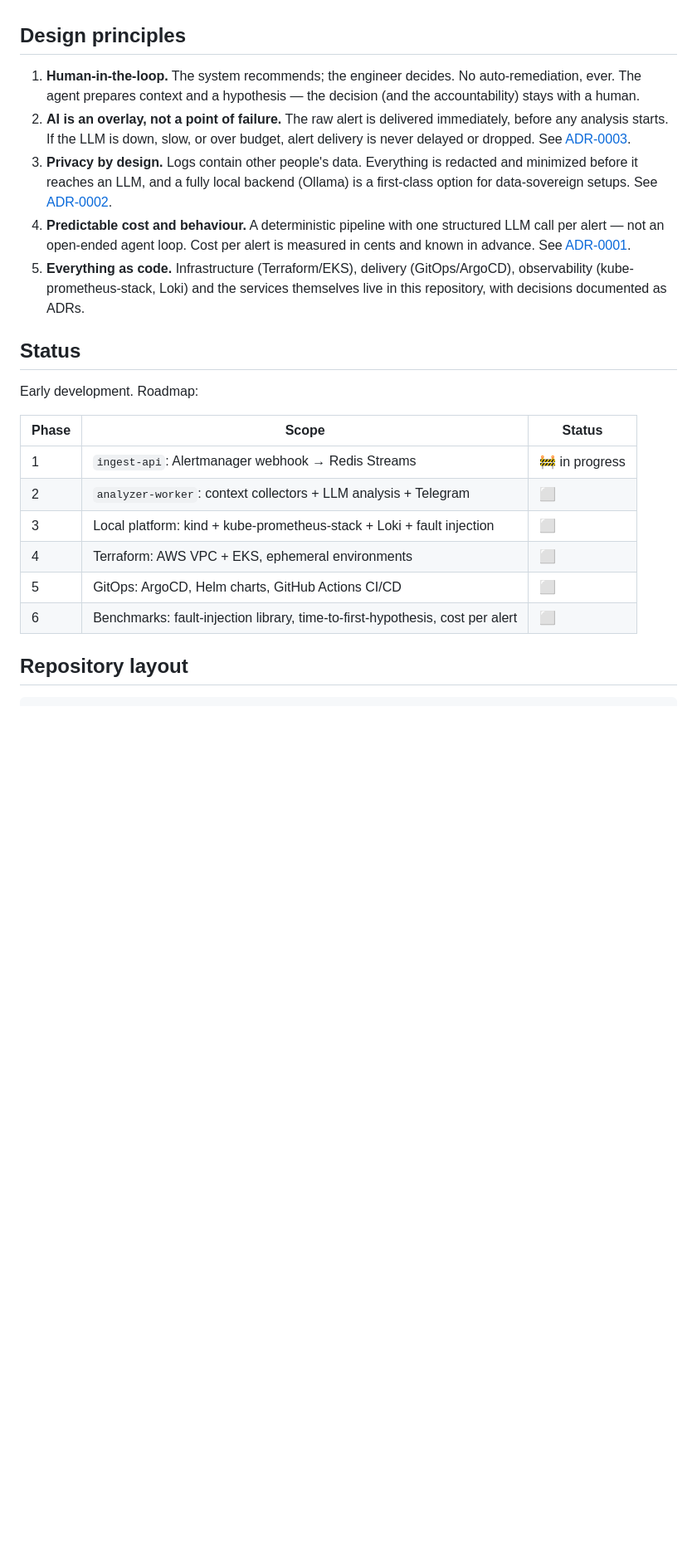
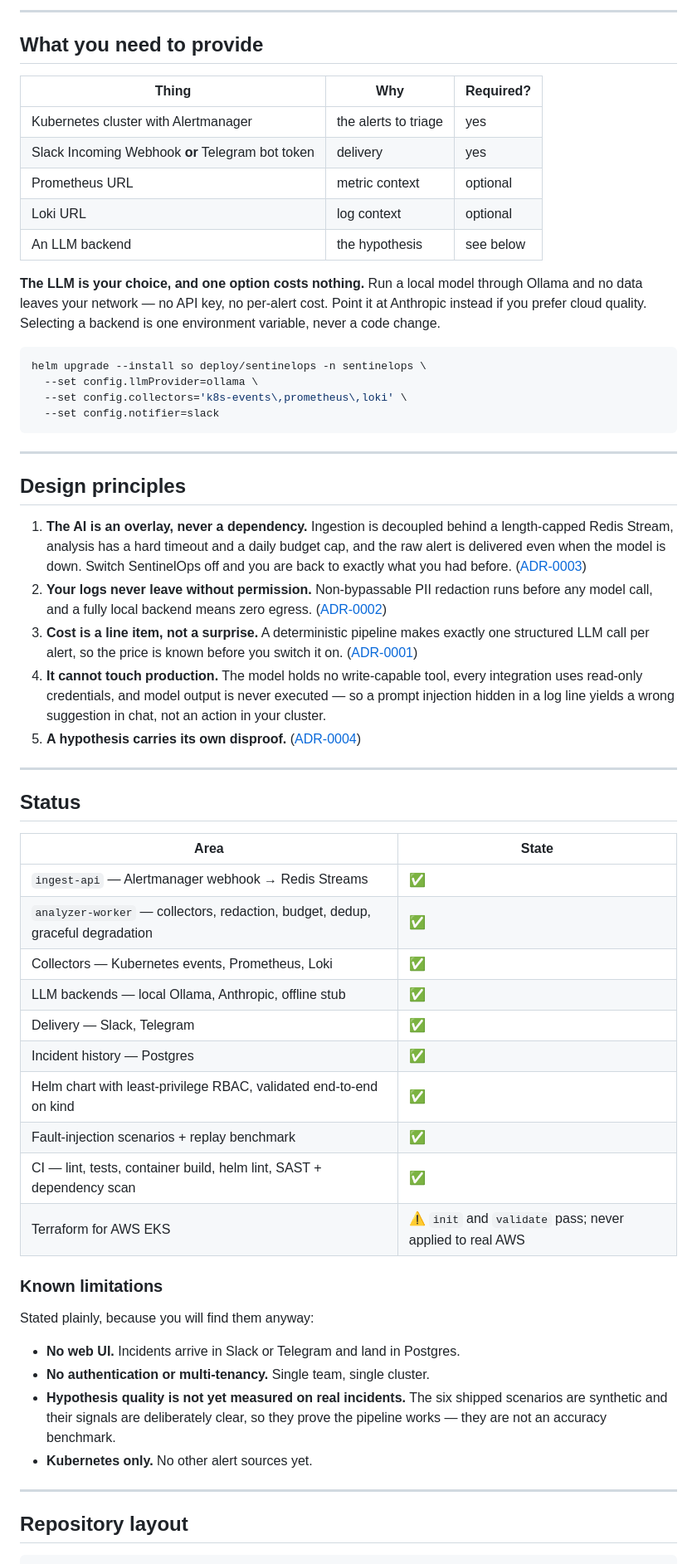
Before and after one commit to maxuver/sentinelops, a Markdown page: README.md, the part around one of its changes. Shown at 83% size. GitHub-like rendering; blank space fills up the shorter version.

````diff
--- a/README.md
+++ b/README.md
@@ -41,35 +81,78 @@ The engineer receives a **pre-investigated incident** instead of a bare alert.
+---
+
+## What you need to provide
+
+| Thing | Why | Required? |
+|---|---|---|
+| Kubernetes cluster with Alertmanager | the alerts to triage | yes |
+| Slack Incoming Webhook **or** Telegram bot token | delivery | yes |
+| Prometheus URL | metric context | optional |
+| Loki URL | log context | optional |
+| An LLM backend | the hypothesis | see below |
+
+**The LLM is your choice, and one option costs nothing.** Run a local model
+through Ollama and no data leaves your network — no API key, no per-alert cost.
+Point it at Anthropic instead if you prefer cloud quality. Selecting a backend is
+one environment variable, never a code change.
+
+```bash
+helm upgrade --install so deploy/sentinelops -n sentinelops \
+  --set config.llmProvider=ollama \
+  --set config.collectors='k8s-events\,prometheus\,loki' \
+  --set config.notifier=slack
+```
+
+---
 
 ## Design principles
 
-1. **Human-in-the-loop.** The system recommends; the engineer decides. No
-   auto-remediation, ever. The agent prepares context and a hypothesis — the decision
-   (and the accountability) stays with a human.
-2. **AI is an overlay, not a point of failure.** The raw alert is delivered immediately,
-   before any analysis starts. If the LLM is down, slow, or over budget, alert delivery
-   is never delayed or dropped. See [ADR-0003](docs/adr/0003-graceful-degradation.md).
-3. **Privacy by design.** Logs contain other people's data. Everything is redacted and
-   minimized before it reaches an LLM, and a fully local backend (Ollama) is a
-   first-class option for data-sovereign setups.
-   See [ADR-0002](docs/adr/0002-llm-privacy-and-pluggable-backends.md).
-4. **Predictable cost and behaviour.** A deterministic pipeline with one structured LLM
-   call per alert — not an open-ended agent loop. Cost per alert is measured in cents
-   and known in advance. See [ADR-0001](docs/adr/0001-event-driven-pipeline-over-agent-loop.md).
-5. **Everything as code.** Infrastructure (Terraform/EKS), delivery (GitOps/ArgoCD),
-   observability (kube-prometheus-stack, Loki) and the services themselves live in this
-   repository, with decisions documented as ADRs.
+1. **The AI is an overlay, never a dependency.** Ingestion is decoupled behind a
+   length-capped Redis Stream, analysis has a hard timeout and a daily budget cap,
+   and the raw alert is delivered even when the model is down. Switch SentinelOps
+   off and you are back to exactly what you had before.
+   ([ADR-0003](docs/adr/0003-graceful-degradation.md))
+2. **Your logs never leave without permission.** Non-bypassable PII redaction
+   runs before any model call, and a fully local backend means zero egress.
+   ([ADR-0002](docs/adr/0002-llm-privacy-and-pluggable-backends.md))
+3. **Cost is a line item, not a surprise.** A deterministic pipeline makes exactly
+   one structured LLM call per alert, so the price is known before you switch it
+   on. ([ADR-0001](docs/adr/0001-event-driven-pipeline-over-agent-loop.md))
+4. **It cannot touch production.** The model holds no write-capable tool, every
+   integration uses read-only credentials, and model output is never executed —
+   so a prompt injection hidden in a log line yields a wrong suggestion in chat,
+   not an action in your cluster.
+5. **A hypothesis carries its own disproof.**
+   ([ADR-0004](docs/adr/0004-hypothesis-evidence-and-blast-radius.md))
+
+---
 
 ## Status
 
-Early development. Roadmap:
+| Area | State |
+|---|---|
+| `ingest-api` — Alertmanager webhook → Redis Streams | ✅ |
+| `analyzer-worker` — collectors, redaction, budget, dedup, graceful degradation | ✅ |
+| Collectors — Kubernetes events, Prometheus, Loki | ✅ |
+| LLM backends — local Ollama, Anthropic, offline stub | ✅ |
+| Delivery — Slack, Telegram | ✅ |
+| Incident history — Postgres | ✅ |
+| Helm chart with least-privilege RBAC, validated end-to-end on kind | ✅ |
+| Fault-injection scenarios + replay benchmark | ✅ |
+| CI — lint, tests, container build, helm lint, SAST + dependency scan | ✅ |
+| Terraform for AWS EKS | ⚠️ `init` and `validate` pass; never applied to real AWS |
 
-| Phase | Scope | Status |
-|-------|-------|--------|
-| 1 | `ingest-api`: Alertmanager webhook → Redis Streams | 🚧 in progress |
-| 2 | `analyzer-worker`: context collectors + LLM analysis + Telegram | ⬜ |
-| 3 | Local platform: kind + kube-prometheus-stack + Loki + fault injection | ⬜ |
-| 4 | Terraform: AWS VPC + EKS, ephemeral environments | ⬜ |
-| 5 | GitOps: ArgoCD, Helm charts, GitHub Actions CI/CD | ⬜ |
-| 6 | Benchmarks: fault-injection library, time-to-first-hypothesis, cost per alert | ⬜ |
+### Known limitations
+
+Stated plainly, because you will find them anyway:
+
+- **No web UI.** Incidents arrive in Slack or Telegram and land in Postgres.
+- **No authentication or multi-tenancy.** Single team, single cluster.
+- **Hypothesis quality is not yet measured on real incidents.** The six shipped
+  scenarios are synthetic and their signals are deliberately clear, so they prove
+  the pipeline works — they are not an accuracy benchmark.
+- **Kubernetes only.** No other alert sources yet.
+
+---
 
 ## Repository layout
 
````
Also changed, not shown: other parts of README.md (+81 -50 lines).
